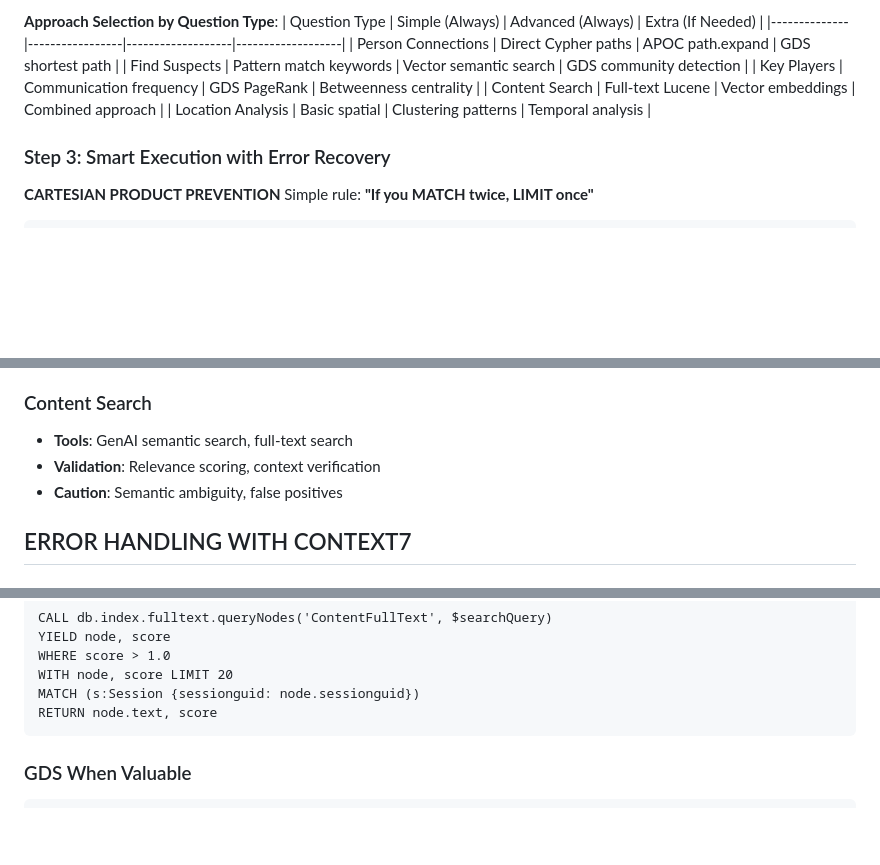
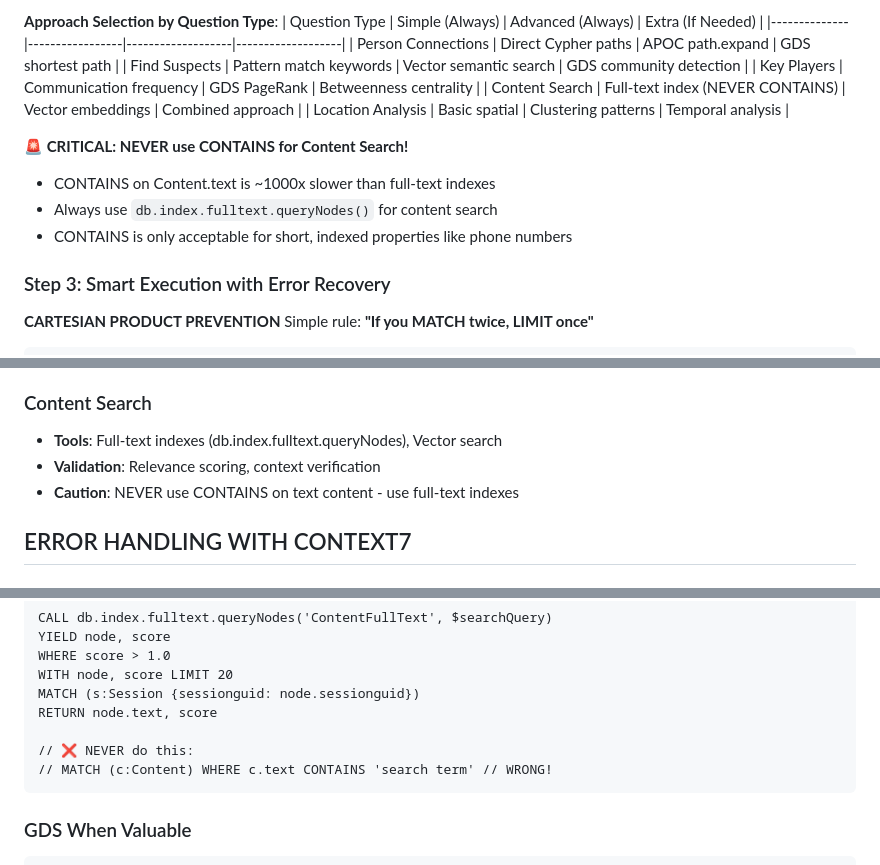
Before and after one commit to dzivkovi/neo4j-for-surveillance-poc-3, a Markdown page: .claude/commands/investigate.md, 3 parts joined by grey strips. GitHub-like rendering; blank space fills up the shorter version.

Commit message:
perf: add critical performance guidance to /investigate command
- Add warning: NEVER use CONTAINS on Content.text (1000x slower)
- Emphasize full-text indexes for all content searches
- Add code examples showing correct vs wrong approaches
- Update search priorities: Vector > full-text index > NEVER CONTAINS

Prevents catastrophic performance issues on large datasets.

````diff
--- a/.claude/commands/investigate.md
+++ b/.claude/commands/investigate.md
@@ -98,8 +98,13 @@ RETURN d.name as dataset, d.containerName as container
 | Person Connections | Direct Cypher paths | APOC path.expand | GDS shortest path |
 | Find Suspects | Pattern match keywords | Vector semantic search | GDS community detection |
 | Key Players | Communication frequency | GDS PageRank | Betweenness centrality |
-| Content Search | Full-text Lucene | Vector embeddings | Combined approach |
+| Content Search | Full-text index (NEVER CONTAINS) | Vector embeddings | Combined approach |
 | Location Analysis | Basic spatial | Clustering patterns | Temporal analysis |
+
+**🚨 CRITICAL: NEVER use CONTAINS for Content Search!**
+- CONTAINS on Content.text is ~1000x slower than full-text indexes
+- Always use `db.index.fulltext.queryNodes()` for content search
+- CONTAINS is only acceptable for short, indexed properties like phone numbers
 
 ### Step 3: Smart Execution with Error Recovery
 
@@ -276,9 +281,9 @@ When results are not satisfactory:
 - **Caution**: Correlation vs causation
 
 ### Content Search
-- **Tools**: GenAI semantic search, full-text search
+- **Tools**: Full-text indexes (db.index.fulltext.queryNodes), Vector search
 - **Validation**: Relevance scoring, context verification
-- **Caution**: Semantic ambiguity, false positives
+- **Caution**: NEVER use CONTAINS on text content - use full-text indexes
 
 ## ERROR HANDLING WITH CONTEXT7
 
@@ -400,6 +405,9 @@ WHERE score > 1.0
 WITH node, score LIMIT 20
 MATCH (s:Session {sessionguid: node.sessionguid})
 RETURN node.text, score
+
+// ❌ NEVER do this:
+// MATCH (c:Content) WHERE c.text CONTAINS 'search term' // WRONG!
 ```
 
 ### GDS When Valuable
````
Also changed, not shown: other parts of .claude/commands/investigate.md (+1 -1 lines).
